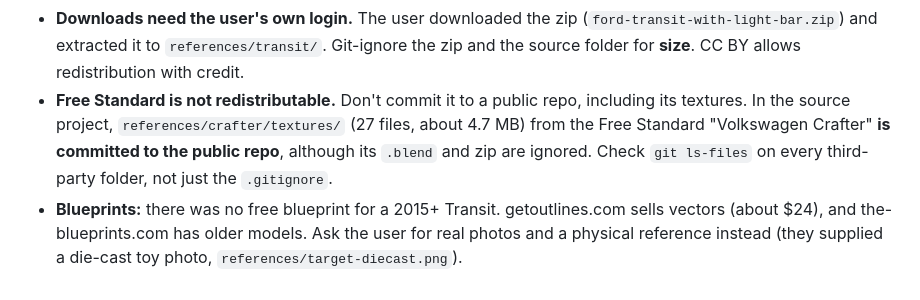
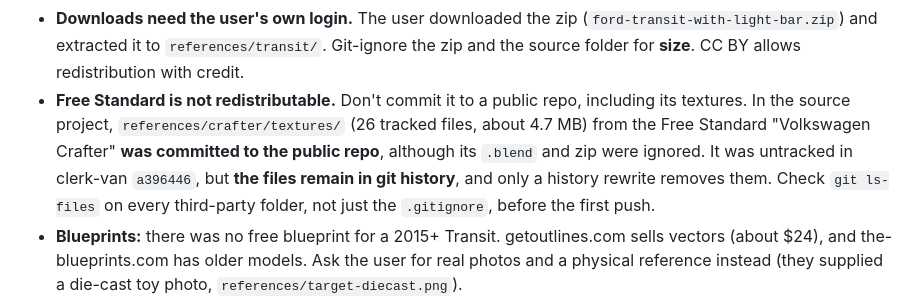
Before and after one commit to Jibaru/skills, a Markdown page: blender-3d-pipeline/SKILL.md, the part around the change. Rendered like a GitHub page.

Commit message:
docs(blender-3d-pipeline): Free Standard textures untracked, still in history
Co-Authored-By: Claude Opus 5.5 <noreply@anthropic.com>

```diff
--- a/blender-3d-pipeline/SKILL.md
+++ b/blender-3d-pipeline/SKILL.md
@@ -73,9 +73,11 @@ General Sketchfab API use, licence filtering, red flags and credits are in
   (`ford-transit-with-light-bar.zip`) and extracted it to `references/transit/`. Git-ignore the zip and
   the source folder for **size**. CC BY allows redistribution with credit.
 - **Free Standard is not redistributable.** Don't commit it to a public repo, including its textures. In
-  the source project, `references/crafter/textures/` (27 files, about 4.7 MB) from the Free Standard
-  "Volkswagen Crafter" **is committed to the public repo**, although its `.blend` and zip are ignored.
-  Check `git ls-files` on every third-party folder, not just the `.gitignore`.
+  the source project, `references/crafter/textures/` (26 tracked files, about 4.7 MB) from the Free
+  Standard "Volkswagen Crafter" **was committed to the public repo**, although its `.blend` and zip were
+  ignored. It was untracked in clerk-van `a396446`, but **the files remain in git history**, and only a
+  history rewrite removes them. Check `git ls-files` on every third-party folder, not just the
+  `.gitignore`, before the first push.
 - **Blueprints:** there was no free blueprint for a 2015+ Transit. getoutlines.com sells vectors (about $24),
   and the-blueprints.com has older models. Ask the user for real photos and a physical reference instead
   (they supplied a die-cast toy photo, `references/target-diecast.png`).
```
